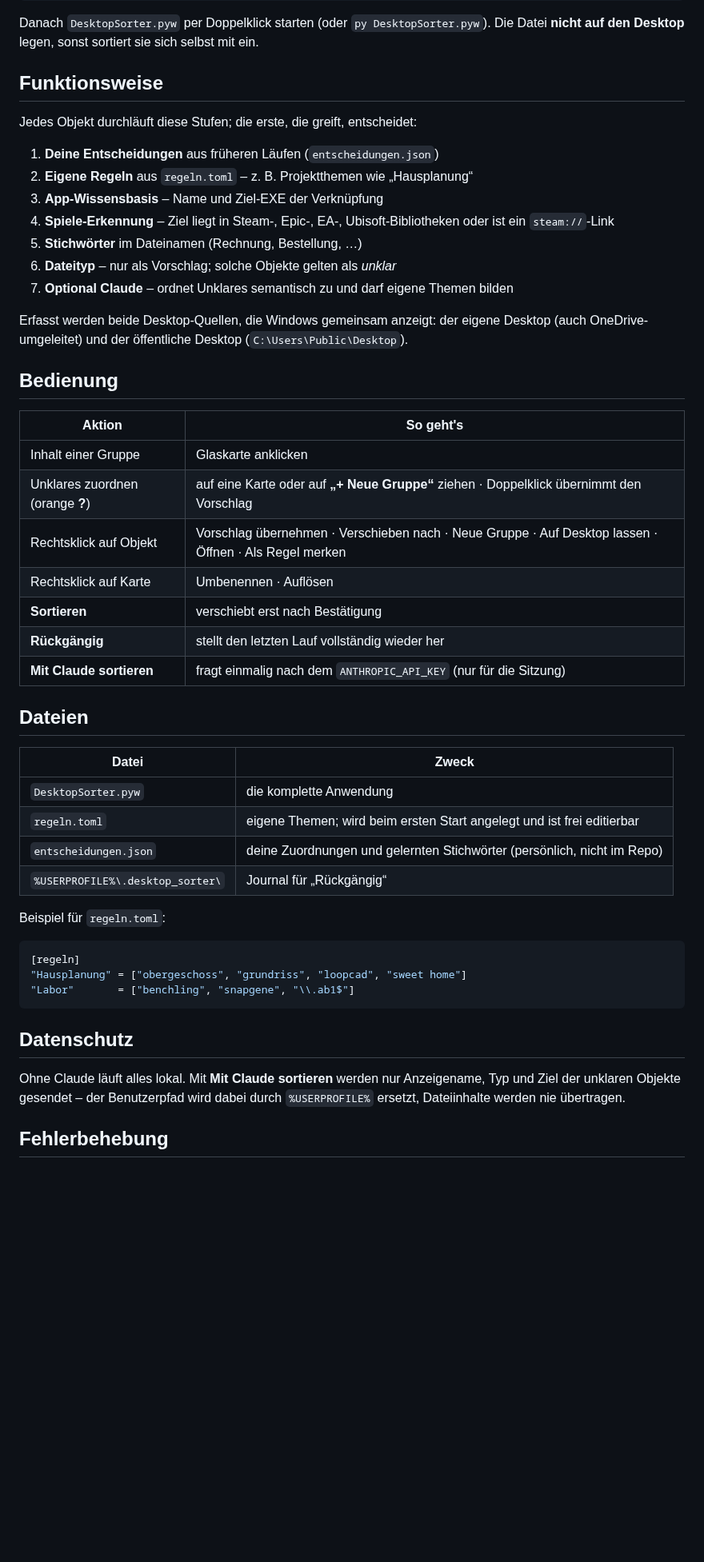
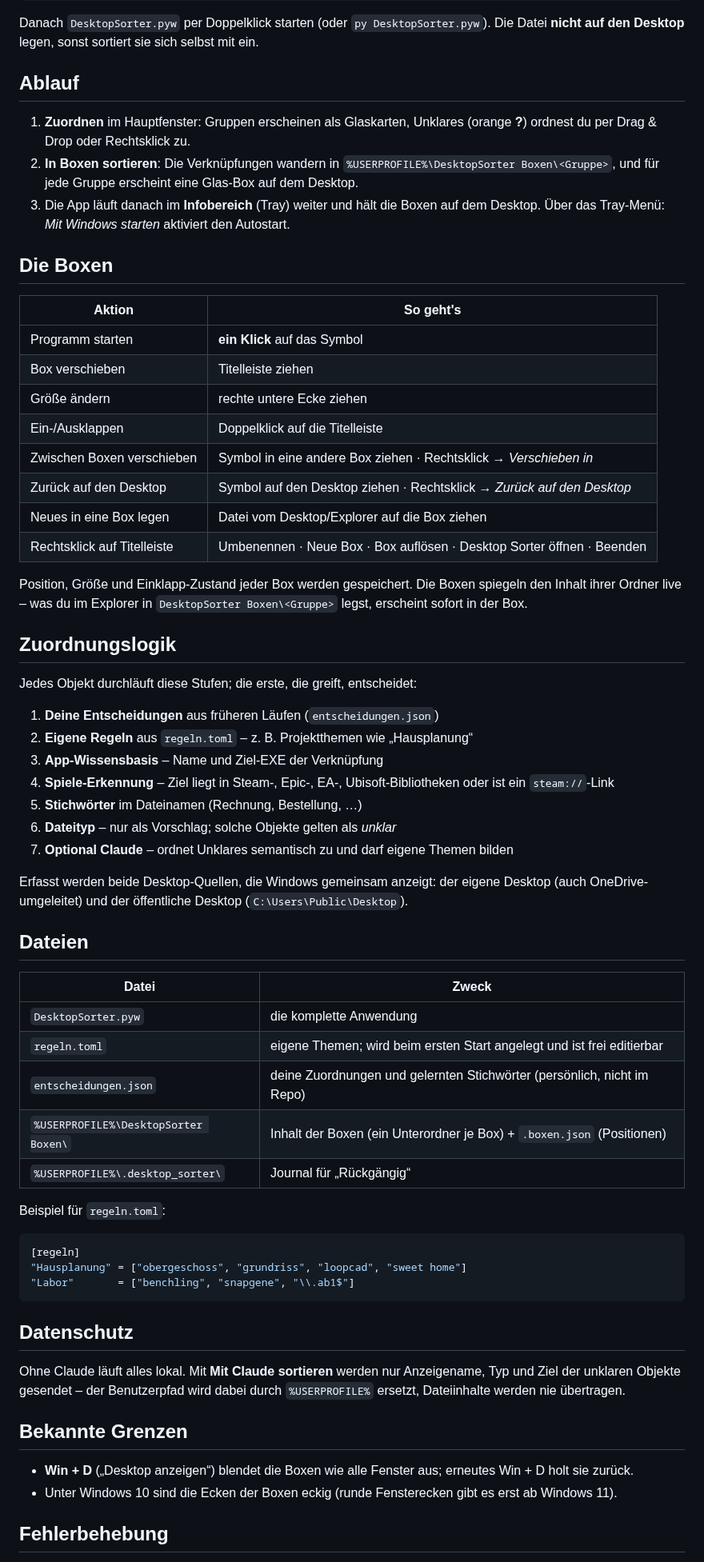
Before and after one commit to FelixKucher/Desktop-Sorter, a Markdown page: README.md, the part around one of its changes. Shown at 80% size. Rendered like a GitHub page; blank space fills up the shorter version.

Commit message:
Glas-Boxen auf dem Desktop statt Ordner (Prinzip Stardock Fences)
Gruppen werden nicht mehr als Ordner auf den Desktop gelegt, sondern als
Glas-Boxen direkt auf dem Desktop angezeigt; jede Box zeigt alle ihre
Programme, ein Klick startet sie.

- Box = rahmenloses Fenster unterhalb aller Fenster mit Windows-Acrylic
  und Liquid-Glass-Rand; verschieben, Größe ändern, per Doppelklick
  einklappen; Position/Größe/Zustand werden gespeichert
- Inhalt liegt in %USERPROFILE%\DesktopSorter Boxen\<Gruppe> und wird
  live überwacht; Drag & Drop zwischen Boxen, vom und zum Desktop
- Infobereich-Symbol, Autostart-Option, Einzelinstanz (zweiter Start
  öffnet nur das Hauptfenster), --background für den Autostart
- Rückgängig findet auch Objekte, die nach dem Sortieren in eine andere
  Box verschoben wurden

Co-Authored-By: Claude Opus 5.5 <noreply@anthropic.com>
Claude-Session: https://claude.ai/code/session_015kET5puZX7FhPAQKtnYCgG

```diff
--- a/README.md
+++ b/README.md
@@ -17,7 +19,28 @@ py -m pip install -r requirements.txt
 Danach `DesktopSorter.pyw` per Doppelklick starten (oder `py DesktopSorter.pyw`).
 Die Datei **nicht auf den Desktop** legen, sonst sortiert sie sich selbst mit ein.
 
-## Funktionsweise
+## Ablauf
+
+1. **Zuordnen** im Hauptfenster: Gruppen erscheinen als Glaskarten, Unklares (orange **?**) ordnest du per Drag & Drop oder Rechtsklick zu.
+2. **In Boxen sortieren**: Die Verknüpfungen wandern in `%USERPROFILE%\DesktopSorter Boxen\<Gruppe>`, und für jede Gruppe erscheint eine Glas-Box auf dem Desktop.
+3. Die App läuft danach im **Infobereich** (Tray) weiter und hält die Boxen auf dem Desktop. Über das Tray-Menü: *Mit Windows starten* aktiviert den Autostart.
+
+## Die Boxen
+
+| Aktion | So geht's |
+|---|---|
+| Programm starten | **ein Klick** auf das Symbol |
+| Box verschieben | Titelleiste ziehen |
+| Größe ändern | rechte untere Ecke ziehen |
+| Ein-/Ausklappen | Doppelklick auf die Titelleiste |
+| Zwischen Boxen verschieben | Symbol in eine andere Box ziehen · Rechtsklick → *Verschieben in* |
+| Zurück auf den Desktop | Symbol auf den Desktop ziehen · Rechtsklick → *Zurück auf den Desktop* |
+| Neues in eine Box legen | Datei vom Desktop/Explorer auf die Box ziehen |
+| Rechtsklick auf Titelleiste | Umbenennen · Neue Box · Box auflösen · Desktop Sorter öffnen · Beenden |
+
+Position, Größe und Einklapp-Zustand jeder Box werden gespeichert. Die Boxen spiegeln den Inhalt ihrer Ordner live – was du im Explorer in `DesktopSorter Boxen\<Gruppe>` legst, erscheint sofort in der Box.
+
+## Zuordnungslogik
 
 Jedes Objekt durchläuft diese Stufen; die erste, die greift, entscheidet:
 
@@ -31,18 +54,6 @@ Jedes Objekt durchläuft diese Stufen; die erste, die greift, entscheidet:
 
 Erfasst werden beide Desktop-Quellen, die Windows gemeinsam anzeigt: der eigene Desktop (auch OneDrive-umgeleitet) und der öffentliche Desktop (`C:\Users\Public\Desktop`).
 
-## Bedienung
-
-| Aktion | So geht's |
-|---|---|
-| Inhalt einer Gruppe | Glaskarte anklicken |
-| Unklares zuordnen (orange **?**) | auf eine Karte oder auf **„+ Neue Gruppe“** ziehen · Doppelklick übernimmt den Vorschlag |
-| Rechtsklick auf Objekt | Vorschlag übernehmen · Verschieben nach · Neue Gruppe · Auf Desktop lassen · Öffnen · Als Regel merken |
-| Rechtsklick auf Karte | Umbenennen · Auflösen |
-| **Sortieren** | verschiebt erst nach Bestätigung |
-| **Rückgängig** | stellt den letzten Lauf vollständig wieder her |
-| **Mit Claude sortieren** | fragt einmalig nach dem `ANTHROPIC_API_KEY` (nur für die Sitzung) |
-
 ## Dateien
 
 | Datei | Zweck |
@@ -50,6 +61,7 @@ Erfasst werden beide Desktop-Quellen, die Windows gemeinsam anzeigt: der eigene
 | `DesktopSorter.pyw` | die komplette Anwendung |
 | `regeln.toml` | eigene Themen; wird beim ersten Start angelegt und ist frei editierbar |
 | `entscheidungen.json` | deine Zuordnungen und gelernten Stichwörter (persönlich, nicht im Repo) |
+| `%USERPROFILE%\DesktopSorter Boxen\` | Inhalt der Boxen (ein Unterordner je Box) + `.boxen.json` (Positionen) |
 | `%USERPROFILE%\.desktop_sorter\` | Journal für „Rückgängig“ |
 
 Beispiel für `regeln.toml`:
@@ -64,5 +76,10 @@ Beispiel für `regeln.toml`:
 
 Ohne Claude läuft alles lokal. Mit **Mit Claude sortieren** werden nur Anzeigename, Typ und Ziel der unklaren Objekte gesendet – der Benutzerpfad wird dabei durch `%USERPROFILE%` ersetzt, Dateiinhalte werden nie übertragen.
 
+## Bekannte Grenzen
+
+- **Win + D** („Desktop anzeigen“) blendet die Boxen wie alle Fenster aus; erneutes Win + D holt sie zurück.
+- Unter Windows 10 sind die Ecken der Boxen eckig (runde Fensterecken gibt es erst ab Windows 11).
+
 ## Fehlerbehebung
 
```
Also changed, not shown: other parts of README.md (+8 -5 lines), docs/boxen.png (added), 1 other file.
